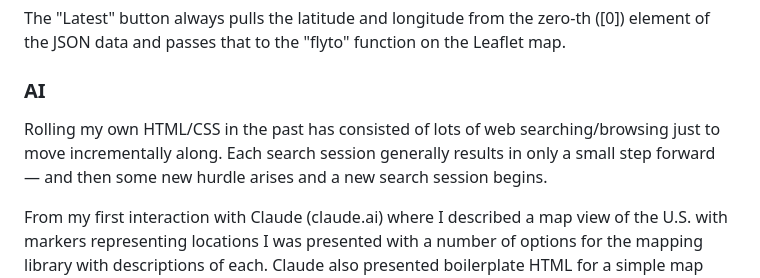
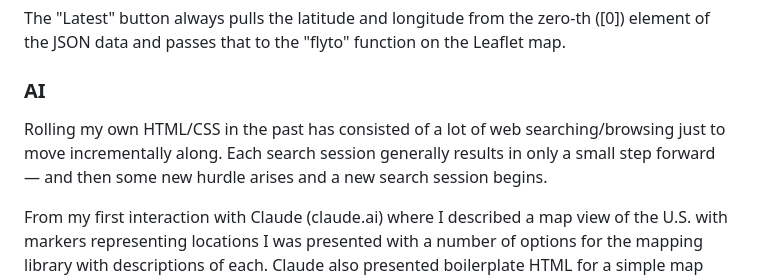
Before and after one commit to EngineersNeedArt/AdVANtureMapSite, a Markdown page: README.md, the part around the change. GitHub-like rendering.

```diff
--- a/README.md
+++ b/README.md
@@ -36,7 +36,7 @@ The "Latest" button always pulls the latitude and longitude from the zero-th ([0
 
 ### AI
 
-Rolling my own HTML/CSS in the past has consisted of lots of web searching/browsing just to move incrementally along. Each search session generally results in only a small step forward — and then some new hurdle arises and a new search session begins.
+Rolling my own HTML/CSS in the past has consisted of a lot of web searching/browsing just to move incrementally along. Each search session generally results in only a small step forward — and then some new hurdle arises and a new search session begins.
 
 From my first interaction with Claude (claude.ai) where I described a map view of the U.S. with markers representing locations I was presented with a number of options for the mapping library with descriptions of each. Claude also presented boilerplate HTML for a simple map web page showing both New York and L.A. marked up. I have no doubt that had I searched the web manually as I had done in the past I might well have ended up with the same boilerplate code but it's hard to know how many dead-end alleys I would have had to first abandon.
 
```
